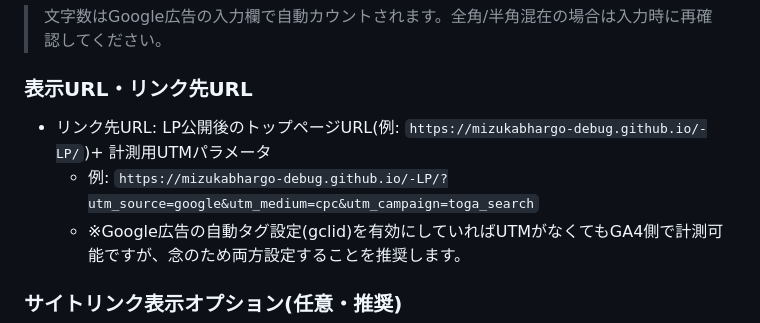
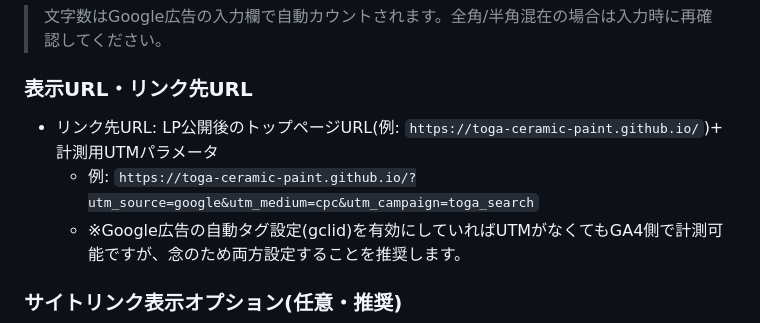
Before and after one commit to mizukabhargo-debug/-LP, a Markdown page: marketing/ads-plan.md, the part around the change. Drawn GitHub-style.

Commit message:
ads-plan: リンク先URL例を新URLに更新

```diff
--- a/marketing/ads-plan.md
+++ b/marketing/ads-plan.md
@@ -93,8 +93,8 @@
 
 ### 表示URL・リンク先URL
 
-- リンク先URL: LP公開後のトップページURL(例: `https://mizukabhargo-debug.github.io/-LP/`)+ 計測用UTMパラメータ
-  - 例: `https://mizukabhargo-debug.github.io/-LP/?utm_source=google&utm_medium=cpc&utm_campaign=toga_search`
+- リンク先URL: LP公開後のトップページURL(例: `https://toga-ceramic-paint.github.io/`)+ 計測用UTMパラメータ
+  - 例: `https://toga-ceramic-paint.github.io/?utm_source=google&utm_medium=cpc&utm_campaign=toga_search`
   - ※Google広告の自動タグ設定(gclid)を有効にしていればUTMがなくてもGA4側で計測可能ですが、念のため両方設定することを推奨します。
 
 ### サイトリンク表示オプション(任意・推奨)
```
